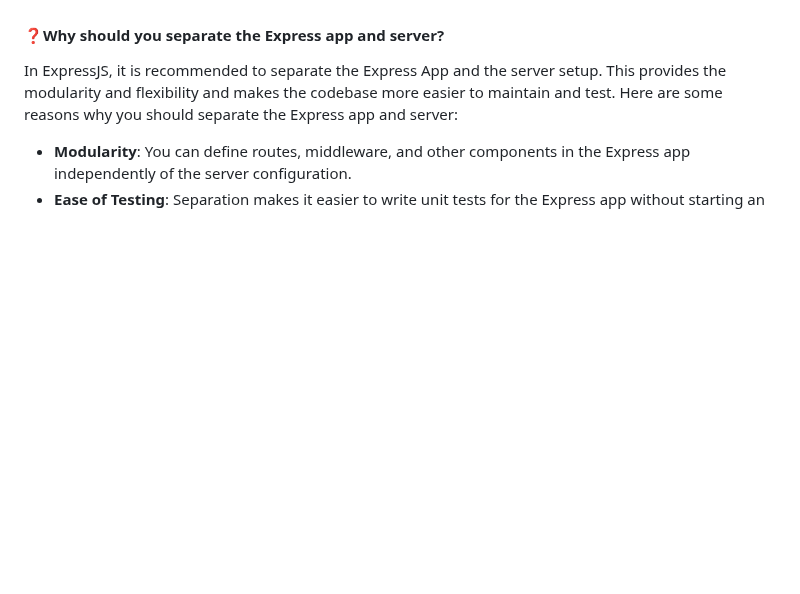
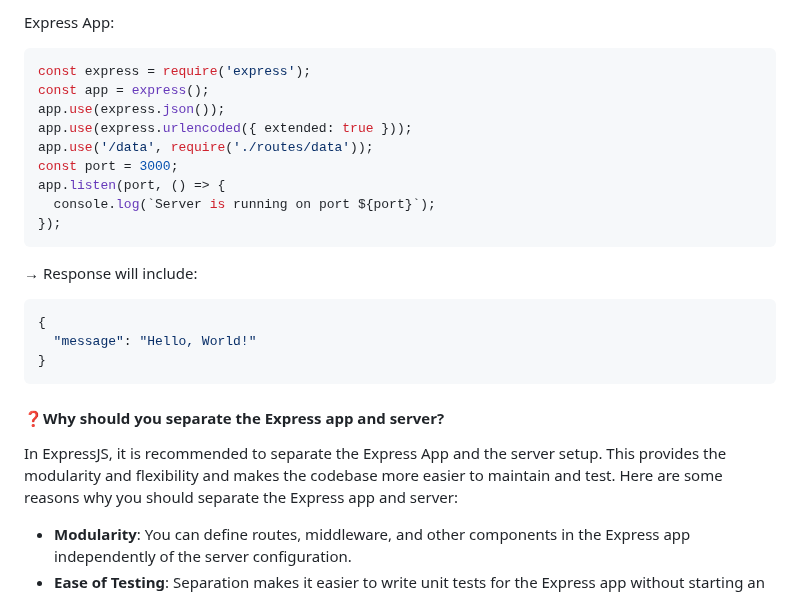
Before and after one commit to shagar619/NodeJS---ExpressJS, a Markdown page: README.md, the part around one of its changes. Drawn GitHub-style; blank space fills up the shorter version.

````diff
--- a/README.md
+++ b/README.md
@@ -2681,3 +2755,25 @@ When the browser makes a cross-origin request:
+Express App:
+```js
+const express = require('express');
+const app = express();
+app.use(express.json());
+app.use(express.urlencoded({ extended: true }));
+app.use('/data', require('./routes/data'));
+const port = 3000;
+app.listen(port, () => {
+  console.log(`Server is running on port ${port}`);
+});
+```
+
+→ Response will include:
+```json
+{
+  "message": "Hello, World!"
+}
+```
+
+
+
 
 
 
````
Also changed, not shown: other parts of README.md (+74 -0 lines).
